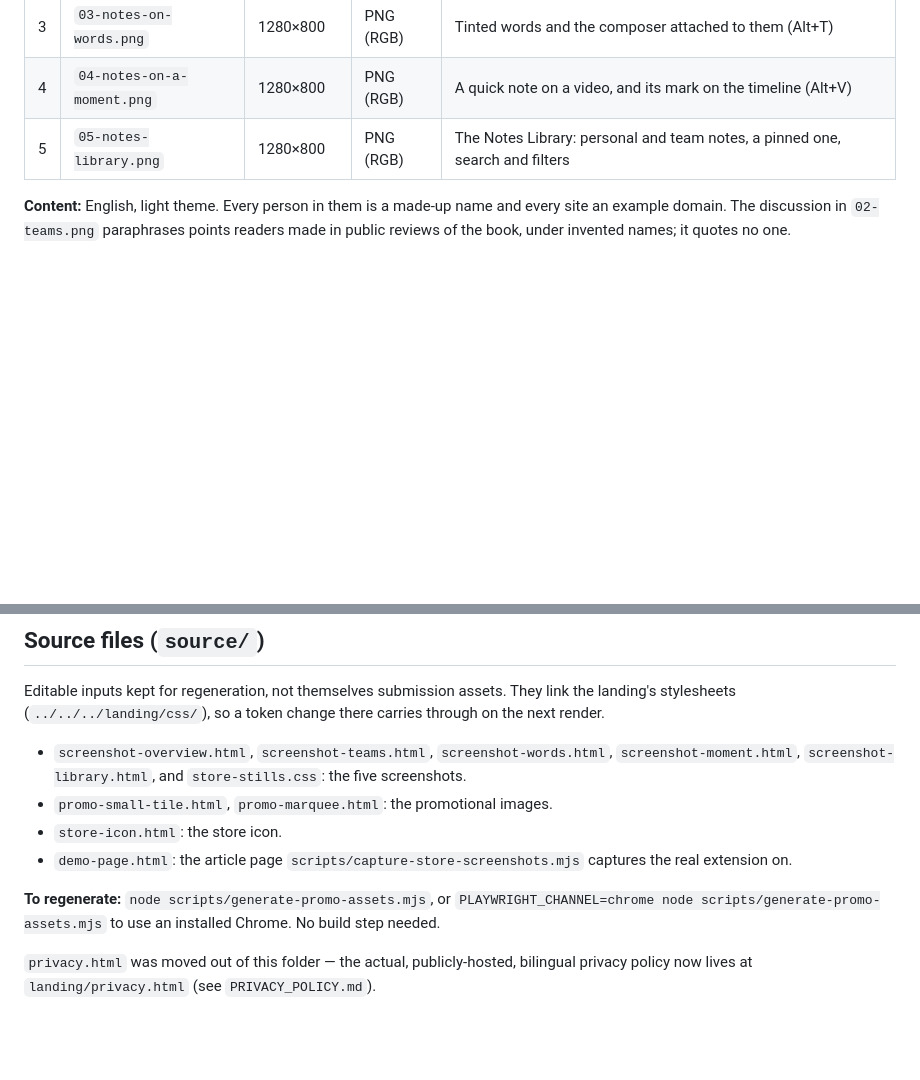
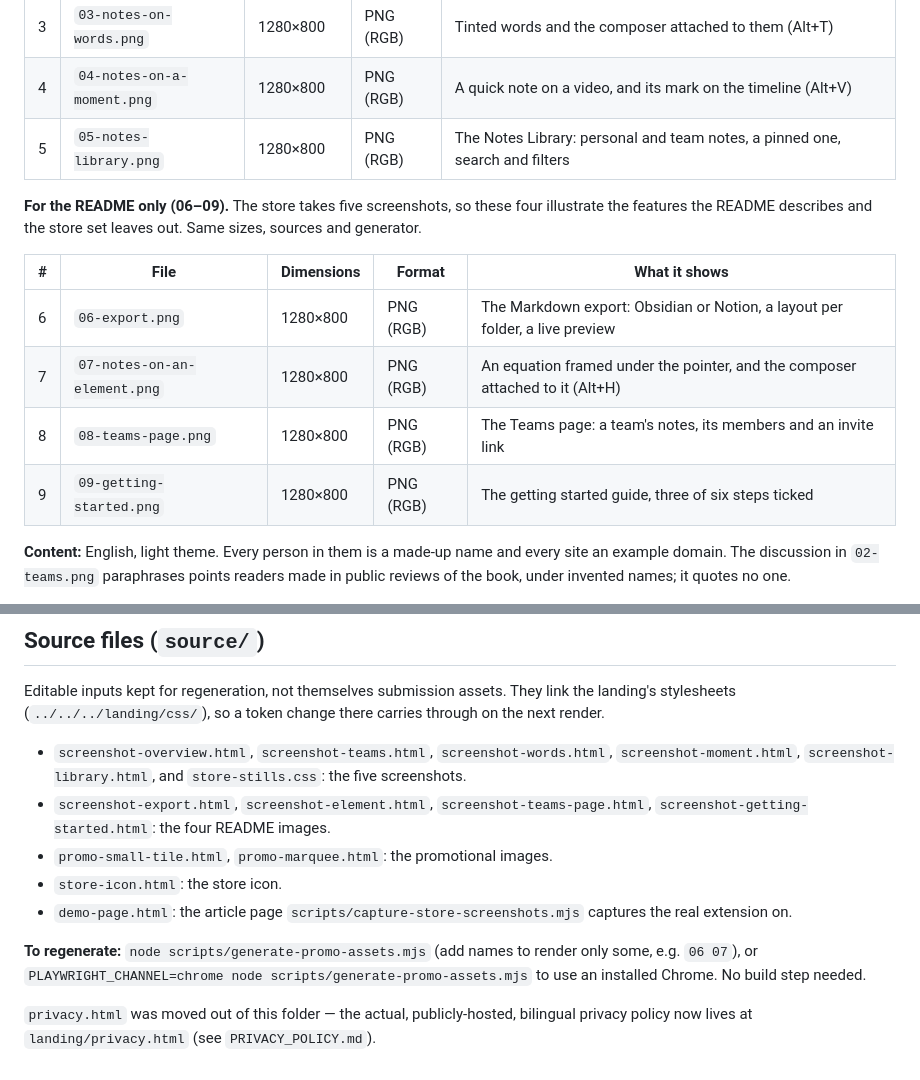
Before and after one commit to mohammed-fandees/hamesh, a Markdown page: docs/chrome-web-store/ASSET_MANIFEST.md, 2 parts joined by grey strips. Rendered like a GitHub page; blank space fills up the shorter version.

```diff
--- a/docs/chrome-web-store/ASSET_MANIFEST.md
+++ b/docs/chrome-web-store/ASSET_MANIFEST.md
@@ -13,6 +13,15 @@ Composed brand graphics, not raw captures: each is drawn from the landing page's
 | 3   | `03-notes-on-words.png`    | 1280×800   | PNG (RGB) | Tinted words and the composer attached to them (Alt+T)                                                    |
 | 4   | `04-notes-on-a-moment.png` | 1280×800   | PNG (RGB) | A quick note on a video, and its mark on the timeline (Alt+V)                                             |
 | 5   | `05-notes-library.png`     | 1280×800   | PNG (RGB) | The Notes Library: personal and team notes, a pinned one, search and filters                              |
+
+**For the README only (06–09).** The store takes five screenshots, so these four illustrate the features the README describes and the store set leaves out. Same sizes, sources and generator.
+
+| #   | File                         | Dimensions | Format    | What it shows                                                                 |
+| --- | ---------------------------- | ---------- | --------- | ----------------------------------------------------------------------------- |
+| 6   | `06-export.png`              | 1280×800   | PNG (RGB) | The Markdown export: Obsidian or Notion, a layout per folder, a live preview  |
+| 7   | `07-notes-on-an-element.png` | 1280×800   | PNG (RGB) | An equation framed under the pointer, and the composer attached to it (Alt+H) |
+| 8   | `08-teams-page.png`          | 1280×800   | PNG (RGB) | The Teams page: a team's notes, its members and an invite link                |
+| 9   | `09-getting-started.png`     | 1280×800   | PNG (RGB) | The getting started guide, three of six steps ticked                          |
 
 **Content:** English, light theme. Every person in them is a made-up name and every site an example domain. The discussion in `02-teams.png` paraphrases points readers made in public reviews of the book, under invented names; it quotes no one.
 
@@ -58,10 +67,11 @@ Rendered from `source/promo-small-tile.html` and `source/promo-marquee.html` by
 Editable inputs kept for regeneration, not themselves submission assets. They link the landing's stylesheets (`../../../landing/css/`), so a token change there carries through on the next render.
 
 - `screenshot-overview.html`, `screenshot-teams.html`, `screenshot-words.html`, `screenshot-moment.html`, `screenshot-library.html`, and `store-stills.css`: the five screenshots.
+- `screenshot-export.html`, `screenshot-element.html`, `screenshot-teams-page.html`, `screenshot-getting-started.html`: the four README images.
 - `promo-small-tile.html`, `promo-marquee.html`: the promotional images.
 - `store-icon.html`: the store icon.
 - `demo-page.html`: the article page `scripts/capture-store-screenshots.mjs` captures the real extension on.
 
-**To regenerate:** `node scripts/generate-promo-assets.mjs`, or `PLAYWRIGHT_CHANNEL=chrome node scripts/generate-promo-assets.mjs` to use an installed Chrome. No build step needed.
+**To regenerate:** `node scripts/generate-promo-assets.mjs` (add names to render only some, e.g. `06 07`), or `PLAYWRIGHT_CHANNEL=chrome node scripts/generate-promo-assets.mjs` to use an installed Chrome. No build step needed.
 
 `privacy.html` was moved out of this folder — the actual, publicly-hosted, bilingual privacy policy now lives at `landing/privacy.html` (see `PRIVACY_POLICY.md`).
```
Also changed, not shown: README.md (+30 -1 lines), docs/chrome-web-store/screenshots/06-export.png (added), docs/chrome-web-store/screenshots/07-notes-on-an-element.png (added), docs/chrome-web-store/screenshots/08-teams-page.png (added), docs/chrome-web-store/screenshots/09-getting-started.png (added), 5 other files.
